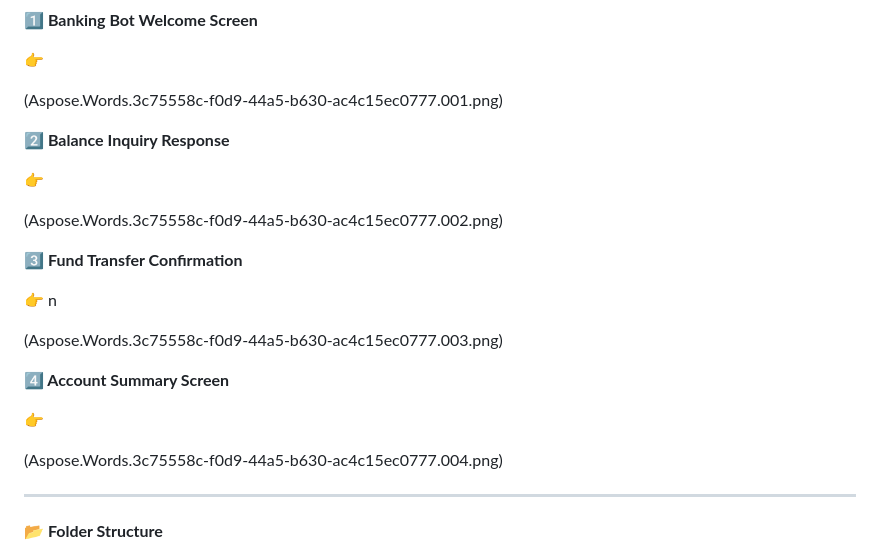
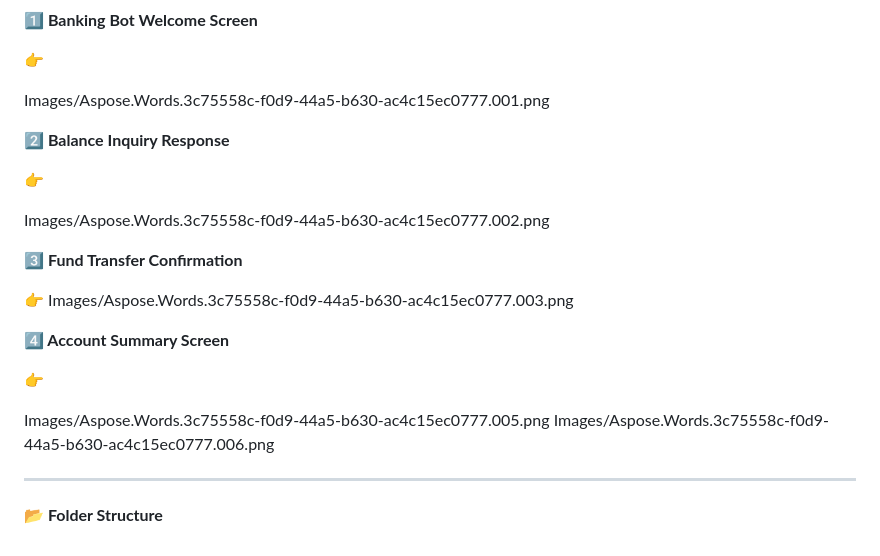
Before and after one commit to bala191103/Banking-bot-usinglex, a Markdown page: Readme.md, the part around the change. Rendered like a GitHub page.

```diff
--- a/Readme.md
+++ b/Readme.md
@@ -36,25 +36,24 @@ Below are key screenshots from the chatbot interaction:
 
 👉
 
-(Aspose.Words.3c75558c-f0d9-44a5-b630-ac4c15ec0777.001.png)
+Images/Aspose.Words.3c75558c-f0d9-44a5-b630-ac4c15ec0777.001.png
 
 **2️⃣ Balance Inquiry Response**
 
 👉
 
-(Aspose.Words.3c75558c-f0d9-44a5-b630-ac4c15ec0777.002.png)
+Images/Aspose.Words.3c75558c-f0d9-44a5-b630-ac4c15ec0777.002.png
 
 **3️⃣ Fund Transfer Confirmation**
 
-👉 n
-
-(Aspose.Words.3c75558c-f0d9-44a5-b630-ac4c15ec0777.003.png)
+👉 Images/Aspose.Words.3c75558c-f0d9-44a5-b630-ac4c15ec0777.003.png
 
 **4️⃣ Account Summary Screen**
 
 👉
 
-(Aspose.Words.3c75558c-f0d9-44a5-b630-ac4c15ec0777.004.png)
+Images/Aspose.Words.3c75558c-f0d9-44a5-b630-ac4c15ec0777.005.png
+Images/Aspose.Words.3c75558c-f0d9-44a5-b630-ac4c15ec0777.006.png
 
 -----
 **📂 Folder Structure**
```
